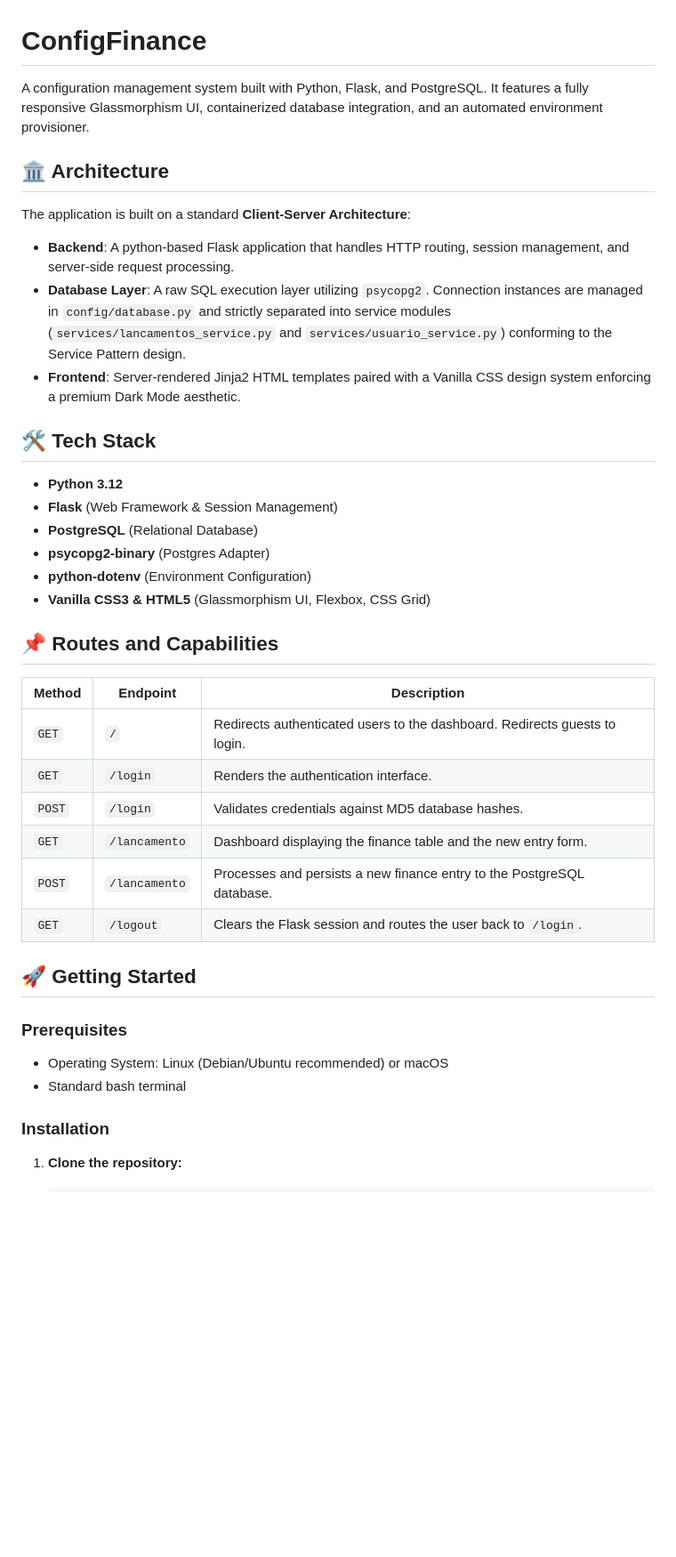
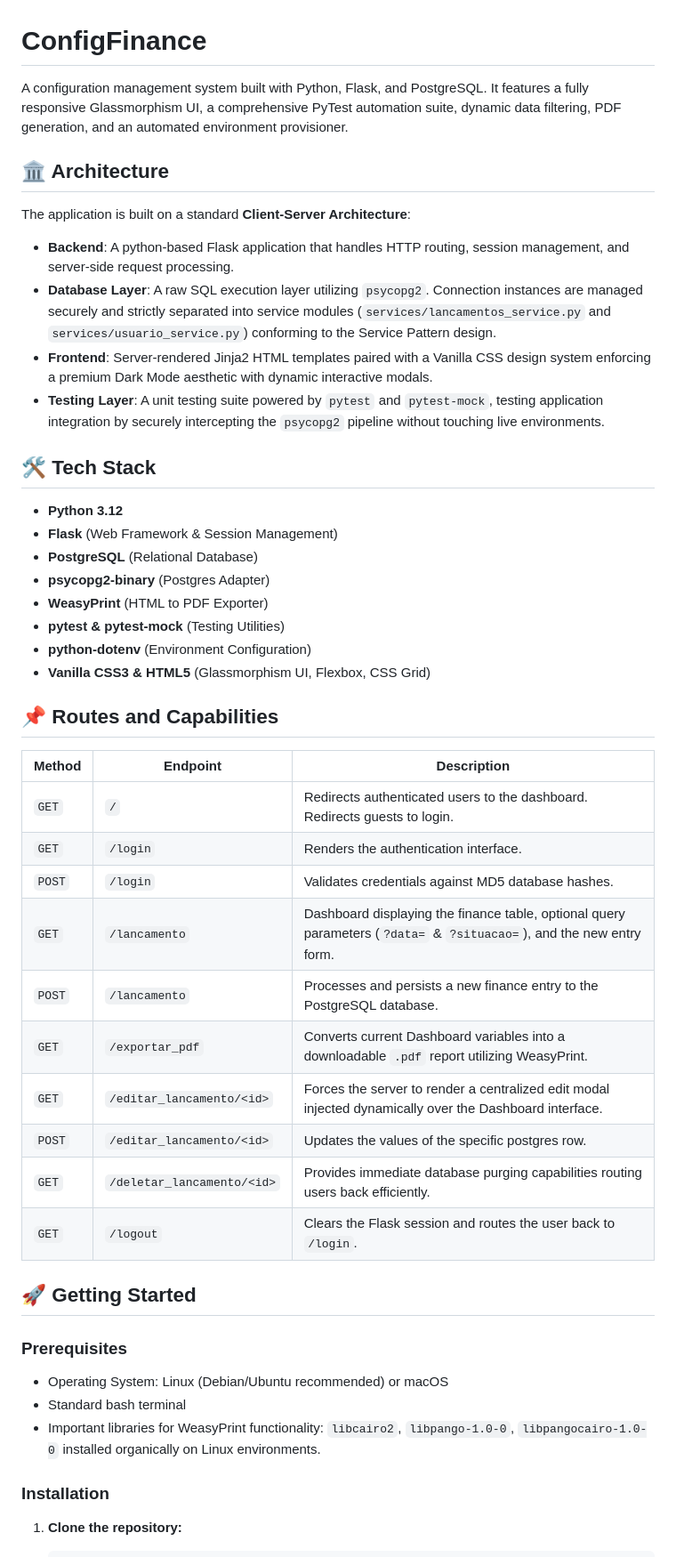
Before and after one commit to DanielCorbellini/task2-configurationManagment, a Markdown page: README.md, the part around one of its changes. Shown at 89% size. GitHub-like rendering; blank space fills up the shorter version.

```diff
--- a/README.md
+++ b/README.md
@@ -1,13 +1,14 @@
 # ConfigFinance
 
-A configuration management system built with Python, Flask, and PostgreSQL. It features a fully responsive Glassmorphism UI, containerized database integration, and an automated environment provisioner.
+A configuration management system built with Python, Flask, and PostgreSQL. It features a fully responsive Glassmorphism UI, a comprehensive PyTest automation suite, dynamic data filtering, PDF generation, and an automated environment provisioner.
 
 ## 🏛️ Architecture
 
 The application is built on a standard **Client-Server Architecture**:
 - **Backend**: A python-based Flask application that handles HTTP routing, session management, and server-side request processing.
-- **Database Layer**: A raw SQL execution layer utilizing `psycopg2`. Connection instances are managed in `config/database.py` and strictly separated into service modules (`services/lancamentos_service.py` and `services/usuario_service.py`) conforming to the Service Pattern design.
-- **Frontend**: Server-rendered Jinja2 HTML templates paired with a Vanilla CSS design system enforcing a premium Dark Mode aesthetic.
+- **Database Layer**: A raw SQL execution layer utilizing `psycopg2`. Connection instances are managed securely and strictly separated into service modules (`services/lancamentos_service.py` and `services/usuario_service.py`) conforming to the Service Pattern design.
+- **Frontend**: Server-rendered Jinja2 HTML templates paired with a Vanilla CSS design system enforcing a premium Dark Mode aesthetic with dynamic interactive modals.
+- **Testing Layer**: A unit testing suite powered by `pytest` and `pytest-mock`, testing application integration by securely intercepting the `psycopg2` pipeline without touching live environments.
 
 ## 🛠️ Tech Stack
 
@@ -15,6 +16,8 @@ The application is built on a standard **Client-Server Architecture**:
 - **Flask** (Web Framework & Session Management)
 - **PostgreSQL** (Relational Database)
 - **psycopg2-binary** (Postgres Adapter)
+- **WeasyPrint** (HTML to PDF Exporter)
+- **pytest & pytest-mock** (Testing Utilities)
 - **python-dotenv** (Environment Configuration)
 - **Vanilla CSS3 & HTML5** (Glassmorphism UI, Flexbox, CSS Grid)
 
@@ -25,8 +28,12 @@ The application is built on a standard **Client-Server Architecture**:
 | `GET` | `/` | Redirects authenticated users to the dashboard. Redirects guests to login. |
 | `GET` | `/login` | Renders the authentication interface. |
 | `POST` | `/login` | Validates credentials against MD5 database hashes. |
-| `GET` | `/lancamento` | Dashboard displaying the finance table and the new entry form. |
+| `GET` | `/lancamento` | Dashboard displaying the finance table, optional query parameters (`?data=` & `?situacao=`), and the new entry form. |
 | `POST` | `/lancamento` | Processes and persists a new finance entry to the PostgreSQL database. |
+| `GET` | `/exportar_pdf` | Converts current Dashboard variables into a downloadable `.pdf` report utilizing WeasyPrint. |
+| `GET` | `/editar_lancamento/<id>` | Forces the server to render a centralized edit modal injected dynamically over the Dashboard interface. |
+| `POST` | `/editar_lancamento/<id>` | Updates the values of the specific postgres row. |
+| `GET` | `/deletar_lancamento/<id>` | Provides immediate database purging capabilities routing users back efficiently. |
 | `GET` | `/logout` | Clears the Flask session and routes the user back to `/login`. |
 
 ## 🚀 Getting Started
@@ -34,6 +41,7 @@ The application is built on a standard **Client-Server Architecture**:
 ### Prerequisites
 - Operating System: Linux (Debian/Ubuntu recommended) or macOS
 - Standard bash terminal
+- Important libraries for WeasyPrint functionality: `libcairo2`, `libpango-1.0-0`, `libpangocairo-1.0-0` installed organically on Linux environments.
 
 ### Installation
 
```
Also changed, not shown: other parts of README.md (+7 -2 lines), dashboard.png, login.png, 6 other files.
